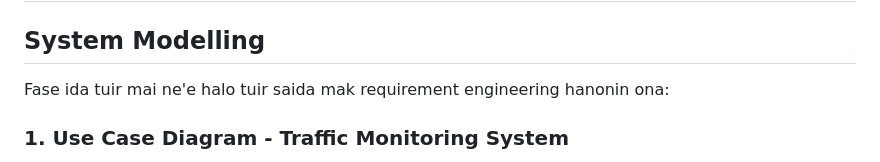
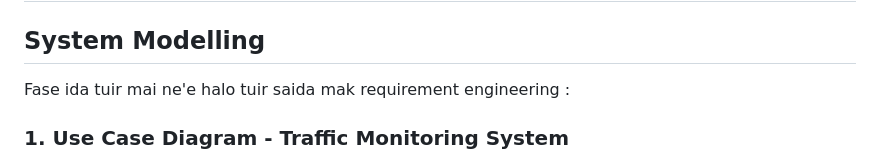
Before and after one commit to Noro18/neuro-traffic-v2, a Markdown page: system-modelling.md, the part around the change. GitHub-like rendering.

```diff
--- a/system-modelling.md
+++ b/system-modelling.md
@@ -2,7 +2,7 @@
 
 ## System Modelling
 
-Fase ida tuir mai ne'e halo tuir saida mak requirement engineering hanonin ona:
+Fase ida tuir mai ne'e halo tuir saida mak requirement engineering :
 
 ### 1. **Use Case Diagram** - Traffic Monitoring System
 
```
